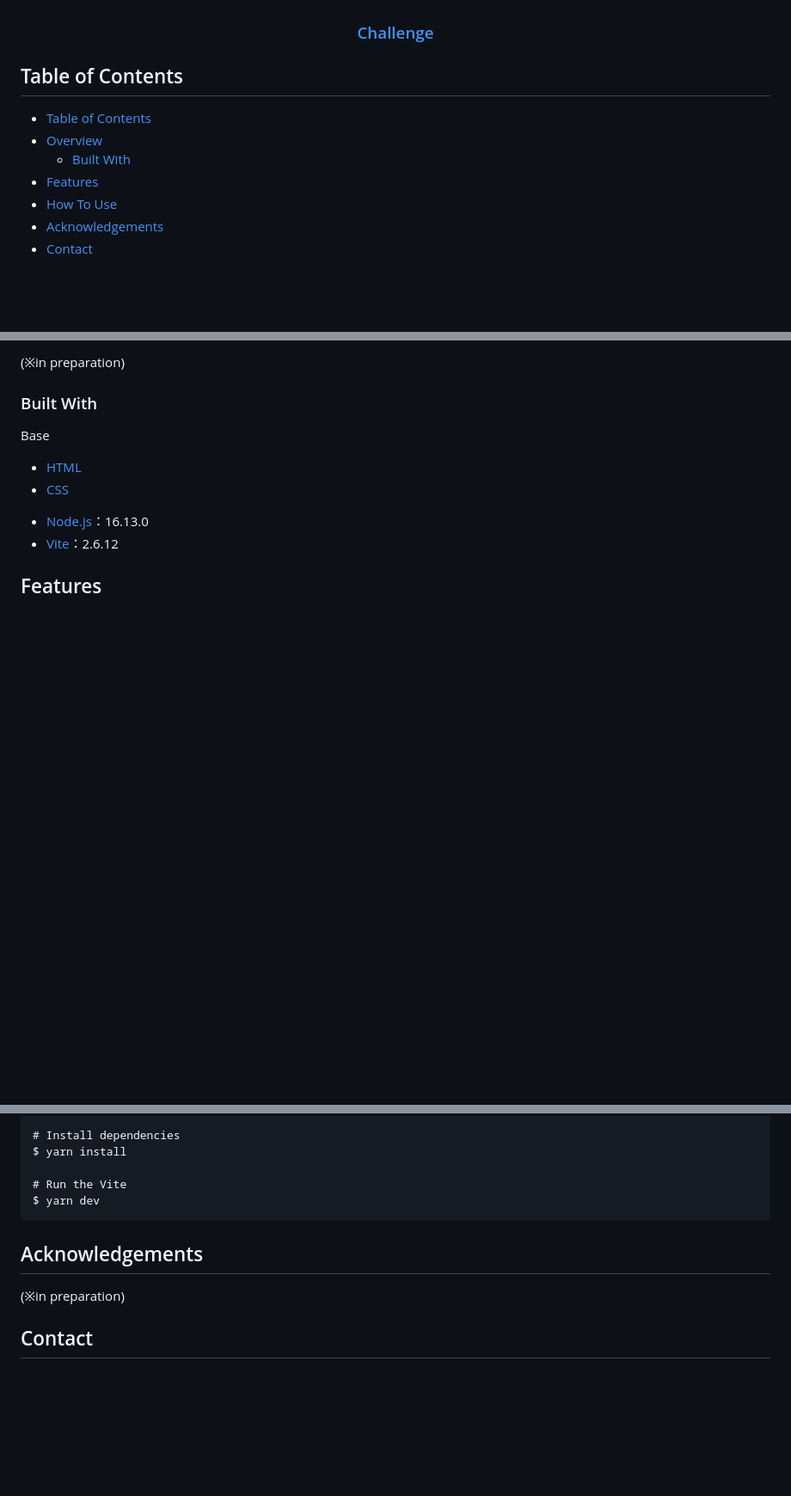
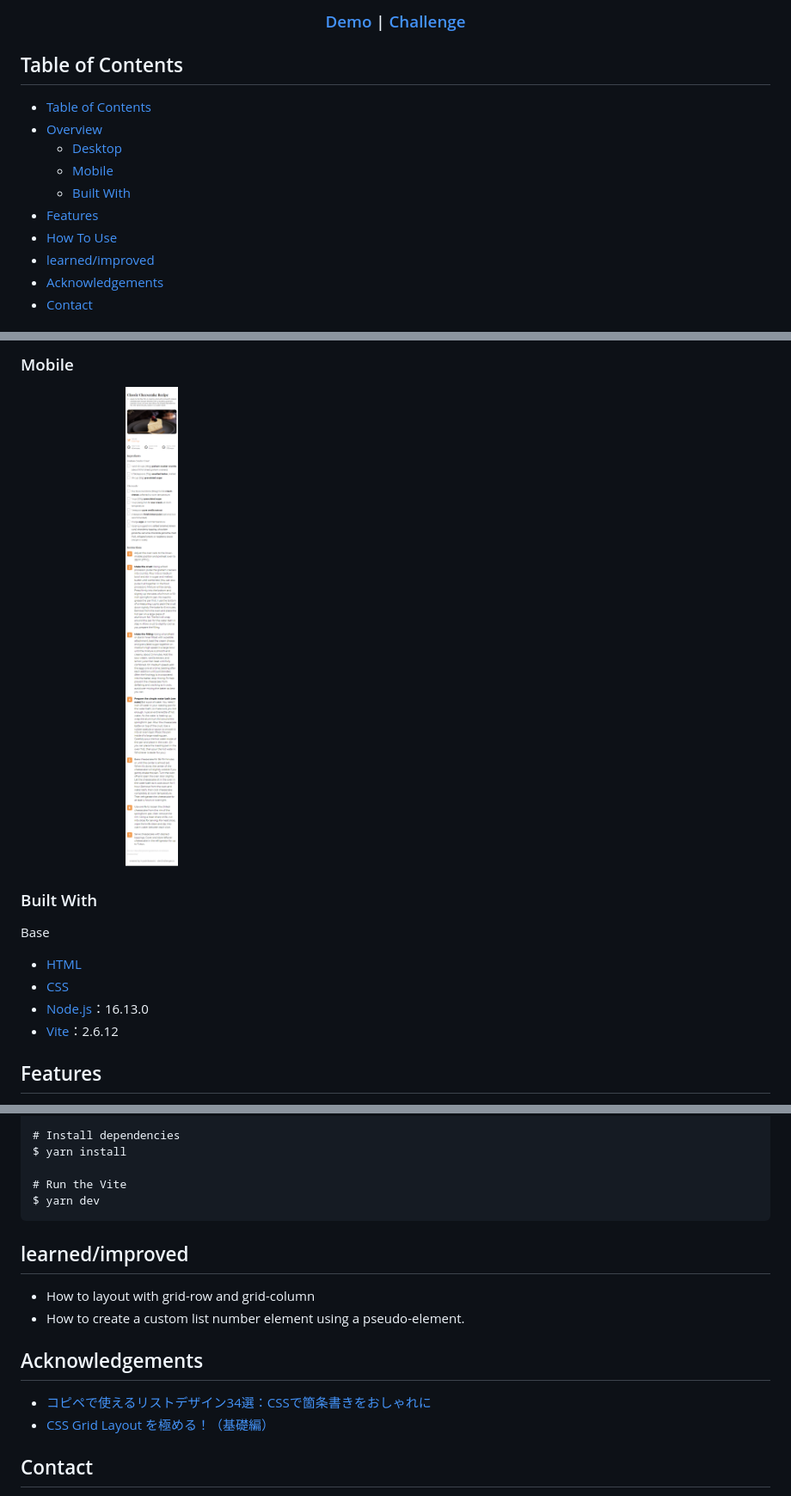
Before and after one commit to h-yoshikawa44/ch-recipe-page, a Markdown page: README.md, 3 parts joined by grey strips. Shown: that part at 86% size. Drawn GitHub-style; pictures changed too: screenshots/mobile.png (added); blank space fills up the shorter version.

````diff
--- a/README.md
+++ b/README.md
@@ -12,6 +12,6 @@
       Demo
     </a>
-    <span> | </span> -->
+    <span> | </span>
     <!-- <a href="https://{your-url-to-the-solution}">
       Solution
     </a>
@@ -28,9 +28,12 @@
 
 - [Table of Contents](#table-of-contents)
 - [Overview](#overview)
+  - [Desktop](#desktop)
+  - [Mobile](#mobile)
   - [Built With](#built-with)
 - [Features](#features)
 - [How To Use](#how-to-use)
+- [learned/improved](#learnedimproved)
 - [Acknowledgements](#acknowledgements)
 - [Contact](#contact)
 
@@ -40,5 +45,6 @@
 
-(※in preparation)
+### Mobile
+<img src="/screenshots/mobile.png" alt="overview - mobile" width="35%">
 
 ### Built With
 
@@ -78,11 +83,16 @@ $ yarn install
 $ yarn dev
 ```
 
+## learned/improved
+- How to layout with grid-row and grid-column
+- How to create a custom list number element using a pseudo-element.
+
 ## Acknowledgements
 
 <!-- This section should list any articles or add-ons/plugins that helps you to complete the project. This is optional but it will help you in the future. For exmpale -->
 
-(※in preparation)
+- [コピペで使えるリストデザイン34選：CSSで箇条書きをおしゃれに](https://saruwakakun.com/html-css/reference/ul-ol-li-design)
+- [CSS Grid Layout を極める！（基礎編）](https://qiita.com/kura07/items/e633b35e33e43240d363)
 
 ## Contact
 
````
Also changed, not shown: other parts of README.md (+6 -5 lines), 5 other files.
